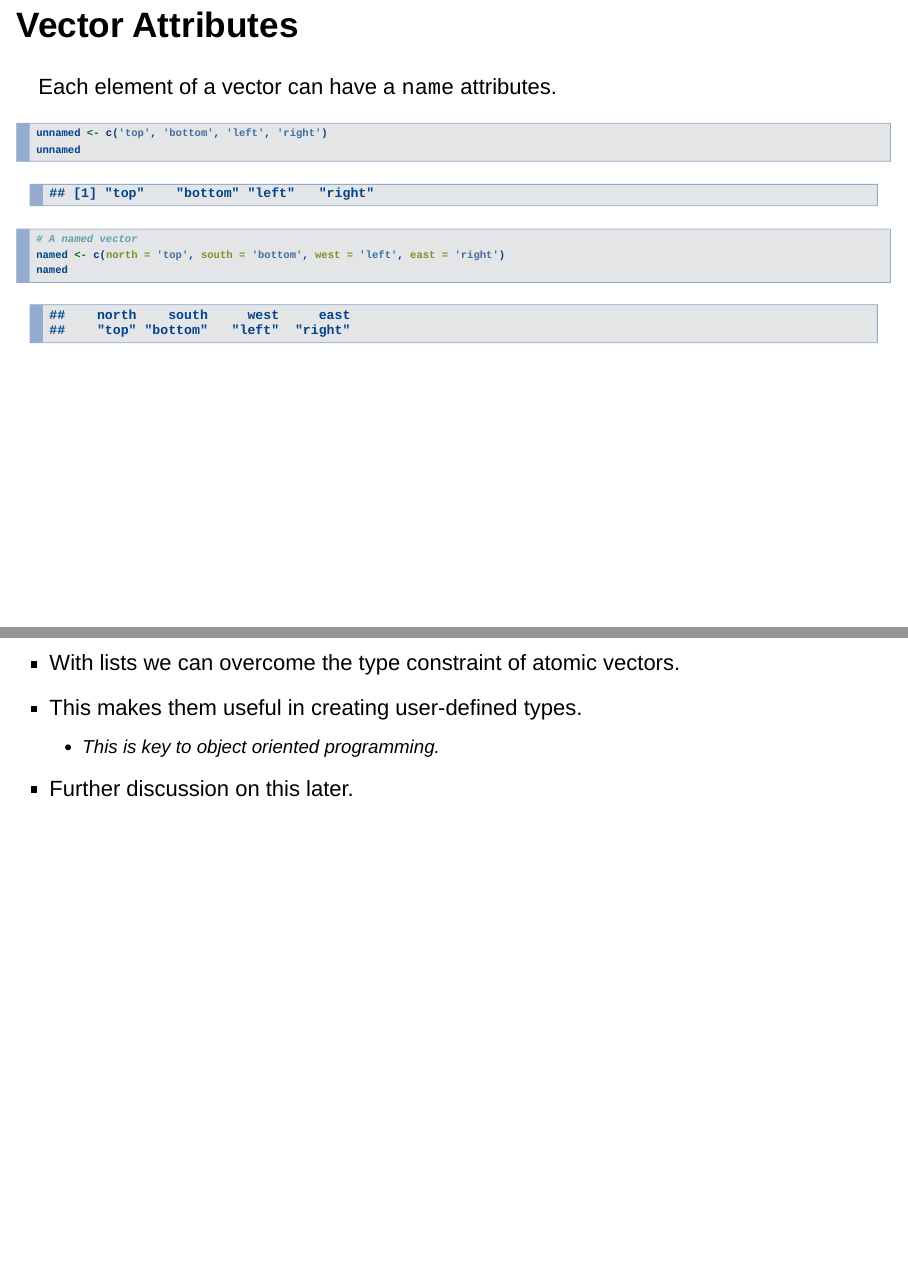
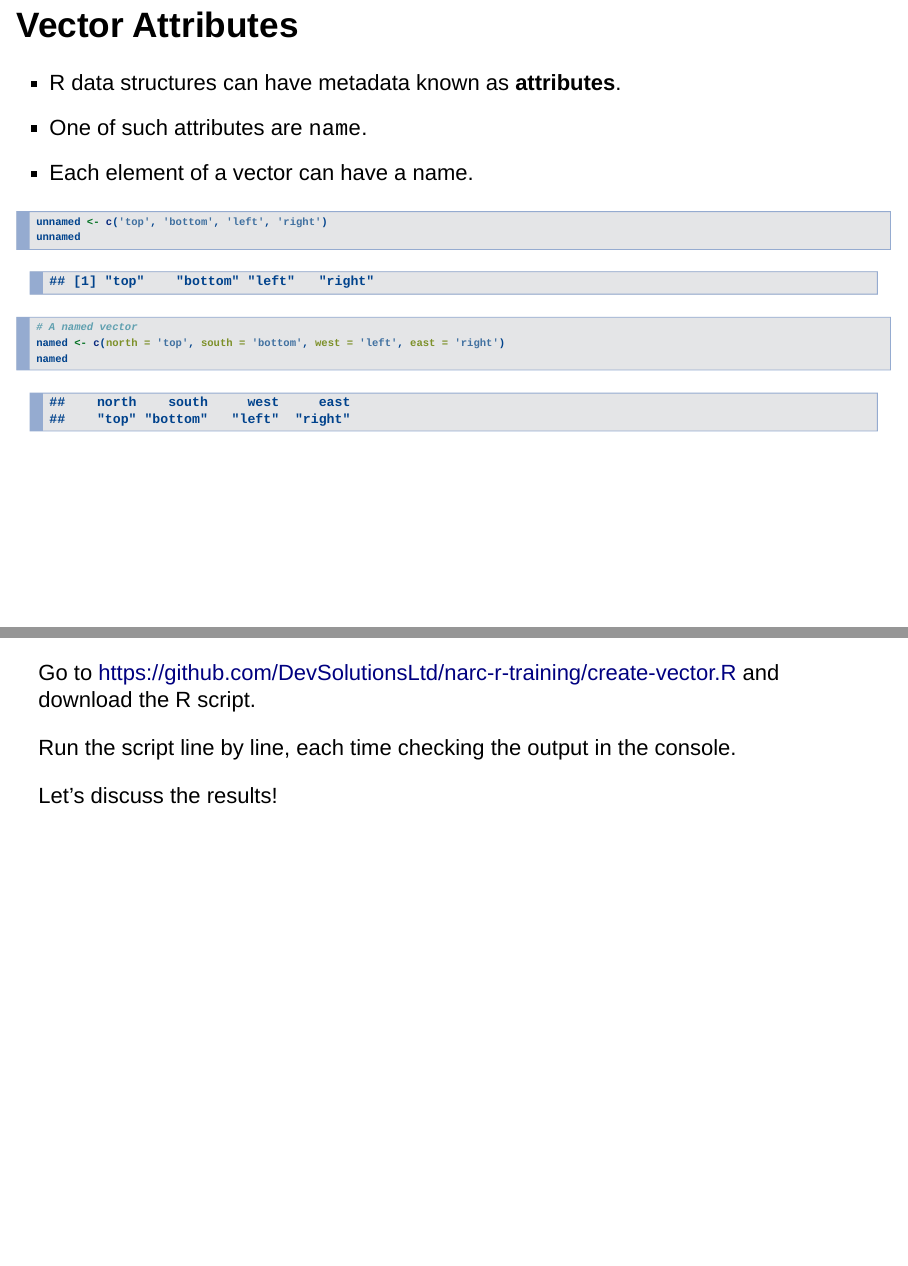
Before and after one commit to DevSolutionsLtd/narc-r-training, an R Markdown document (vectors.Rmd): pages 25 and 30 of 31 before the commit and pages 25 and 32 of 32 after it, joined at a grey line. Rendered offline with R 4.5, knitr and Pandoc, with nearby package versions; drawn as Slidy slides in place of the format the file asks for.

Commit message:
Update and track .Rmd source only

````diff
--- a/vectors.Rmd
+++ b/vectors.Rmd
@@ -175,7 +176,9 @@ x <- y <- c(2.6, 3.2, 3.8, 4.4, 5)
     + This is one of the major strengths of R!
 
 ## Vector Attributes
-Each element of a vector can have a `name` attributes.
+* R data structures can have metadata known as **attributes**.
+* One of such attributes are `name`.
+* Each element of a vector can have a name.
 
 ```{r named vector}
 unnamed <- c('top', 'bottom', 'left', 'right')
@@ -226,3 +229,12 @@ vecList
 * Further discussion on this later.
 
 # Exercise
+
+***
+
+Go to <https://github.com/DevSolutionsLtd/narc-r-training/create-vector.R>
+and download the R script.
+
+Run the script line by line, each time checking the output in the console.
+
+Let's discuss the results!
````
Also changed, not shown: vectors.html (deleted), vectors.Rmd (7 more changed lines).
